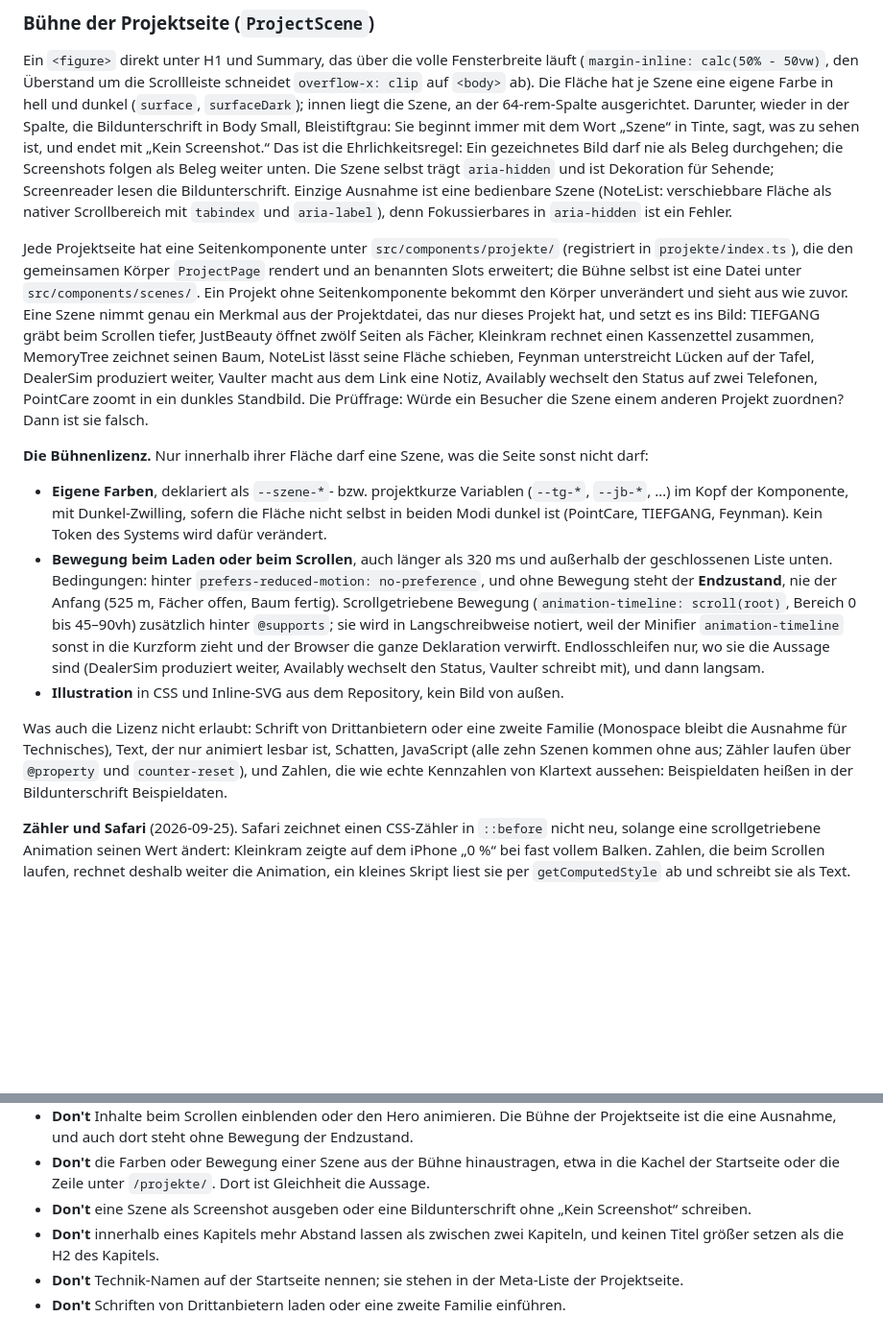
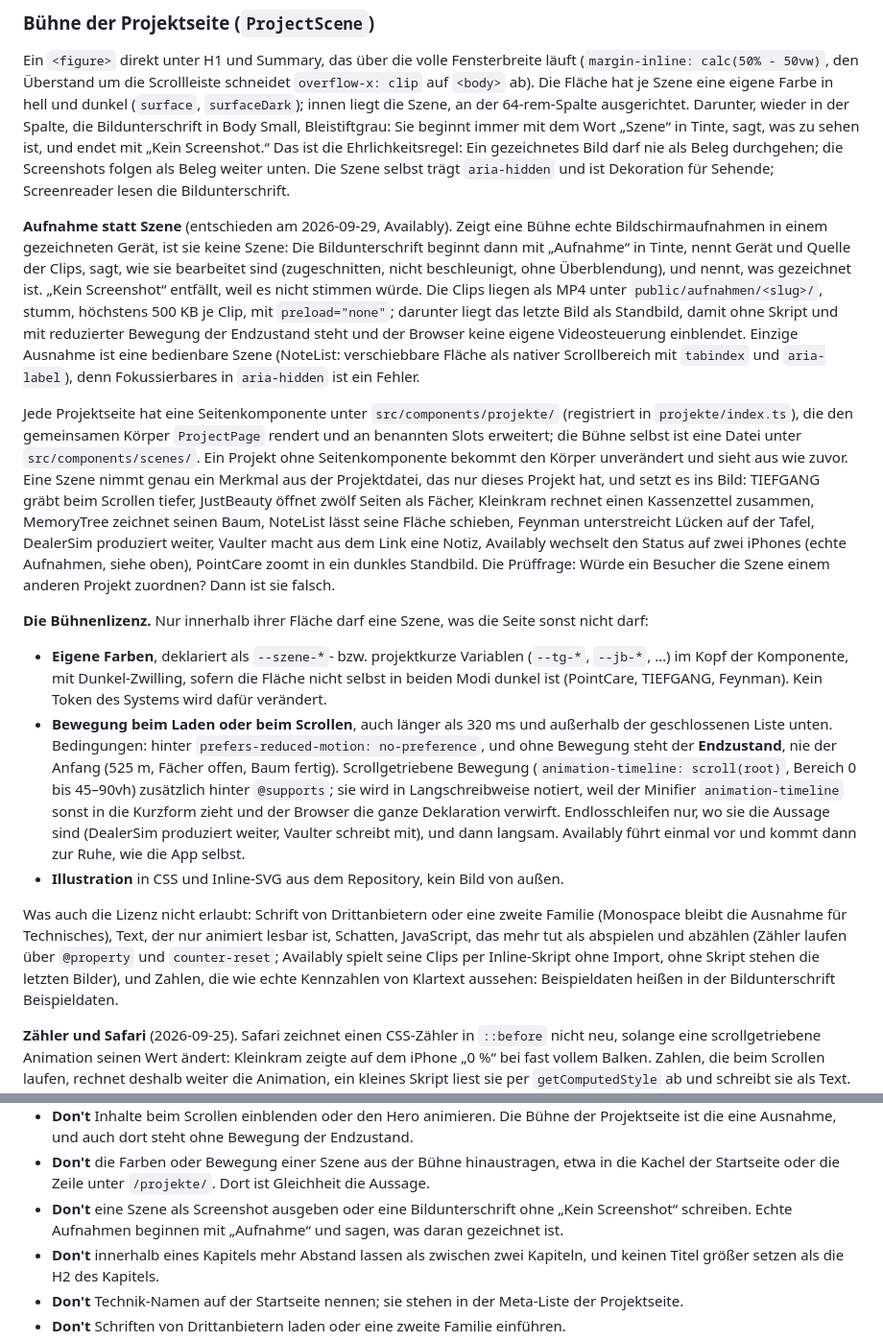
Before and after one commit to User420-bit/Website, a Markdown page: DESIGN.md, 2 parts joined by grey strips. Shown at 96% size. GitHub-like rendering; blank space fills up the shorter version.

Commit message:
docs: Regel für Bühnen mit echten Aufnahmen
DESIGN.md bekommt „Aufnahme statt Szene“: Bildunterschrift mit „Aufnahme“,
Clips unter public/aufnahmen/<slug>/, Standbild darunter. MOTION_PLAN
Punkt 3 für Availably umgesetzt, README verweist darauf.

Co-Authored-By: Claude Opus 5.5 <noreply@anthropic.com>

```diff
--- a/DESIGN.md
+++ b/DESIGN.md
@@ -596,7 +596,15 @@ die Szene, an der 64-rem-Spalte ausgerichtet. Darunter, wieder in der Spalte, di
 Body Small, Bleistiftgrau: Sie beginnt immer mit dem Wort „Szene“ in Tinte, sagt, was zu sehen ist,
 und endet mit „Kein Screenshot.“ Das ist die Ehrlichkeitsregel: Ein gezeichnetes Bild darf nie als
 Beleg durchgehen; die Screenshots folgen als Beleg weiter unten. Die Szene selbst trägt `aria-hidden`
-und ist Dekoration für Sehende; Screenreader lesen die Bildunterschrift. Einzige Ausnahme ist eine
+und ist Dekoration für Sehende; Screenreader lesen die Bildunterschrift.
+
+**Aufnahme statt Szene** (entschieden am 2026-09-29, Availably). Zeigt eine Bühne echte
+Bildschirmaufnahmen in einem gezeichneten Gerät, ist sie keine Szene: Die Bildunterschrift beginnt dann
+mit „Aufnahme“ in Tinte, nennt Gerät und Quelle der Clips, sagt, wie sie bearbeitet sind (zugeschnitten,
+nicht beschleunigt, ohne Überblendung), und nennt, was gezeichnet ist. „Kein Screenshot“ entfällt, weil
+es nicht stimmen würde. Die Clips liegen als MP4 unter `public/aufnahmen/<slug>/`, stumm, höchstens
+500 KB je Clip, mit `preload="none"`; darunter liegt das letzte Bild als Standbild, damit ohne Skript und
+mit reduzierter Bewegung der Endzustand steht und der Browser keine eigene Videosteuerung einblendet. Einzige Ausnahme ist eine
 bedienbare Szene (NoteList: verschiebbare Fläche als nativer Scrollbereich mit `tabindex` und
 `aria-label`), denn Fokussierbares in `aria-hidden` ist ein Fehler.
 
@@ -608,7 +616,7 @@ der Projektdatei, das nur dieses Projekt hat, und setzt es ins Bild: TIEFGANG gr
 tiefer, JustBeauty öffnet zwölf Seiten als Fächer, Kleinkram rechnet einen Kassenzettel zusammen,
 MemoryTree zeichnet seinen Baum, NoteList lässt seine Fläche schieben, Feynman unterstreicht Lücken
 auf der Tafel, DealerSim produziert weiter, Vaulter macht aus dem Link eine Notiz, Availably wechselt
-den Status auf zwei Telefonen, PointCare zoomt in ein dunkles Standbild. Die Prüffrage: Würde ein
+den Status auf zwei iPhones (echte Aufnahmen, siehe oben), PointCare zoomt in ein dunkles Standbild. Die Prüffrage: Würde ein
 Besucher die Szene einem anderen Projekt zuordnen? Dann ist sie falsch.
 
 **Die Bühnenlizenz.** Nur innerhalb ihrer Fläche darf eine Szene, was die Seite sonst nicht darf:
@@ -622,12 +630,14 @@ Besucher die Szene einem anderen Projekt zuordnen? Dann ist sie falsch.
   (`animation-timeline: scroll(root)`, Bereich 0 bis 45–90vh) zusätzlich hinter `@supports`; sie wird
   in Langschreibweise notiert, weil der Minifier `animation-timeline` sonst in die Kurzform zieht und
   der Browser die ganze Deklaration verwirft. Endlosschleifen nur, wo sie die Aussage sind (DealerSim
-  produziert weiter, Availably wechselt den Status, Vaulter schreibt mit), und dann langsam.
+  produziert weiter, Vaulter schreibt mit), und dann langsam. Availably führt einmal vor und kommt dann
+  zur Ruhe, wie die App selbst.
 - **Illustration** in CSS und Inline-SVG aus dem Repository, kein Bild von außen.
 
 Was auch die Lizenz nicht erlaubt: Schrift von Drittanbietern oder eine zweite Familie (Monospace
-bleibt die Ausnahme für Technisches), Text, der nur animiert lesbar ist, Schatten, JavaScript (alle
-zehn Szenen kommen ohne aus; Zähler laufen über `@property` und `counter-reset`), und Zahlen, die wie
+bleibt die Ausnahme für Technisches), Text, der nur animiert lesbar ist, Schatten, JavaScript, das mehr
+tut als abspielen und abzählen (Zähler laufen über `@property` und `counter-reset`; Availably spielt
+seine Clips per Inline-Skript ohne Import, ohne Skript stehen die letzten Bilder), und Zahlen, die wie
 echte Kennzahlen von Klartext aussehen: Beispieldaten heißen in der Bildunterschrift Beispieldaten.
 
 **Zähler und Safari** (2026-09-25). Safari zeichnet einen CSS-Zähler in `::before` nicht neu, solange
@@ -812,7 +822,7 @@ morpht, auch von außerhalb des Fensters.
 - **Don't** die Farben oder Bewegung einer Szene aus der Bühne hinaustragen, etwa in die Kachel der
   Startseite oder die Zeile unter `/projekte/`. Dort ist Gleichheit die Aussage.
 - **Don't** eine Szene als Screenshot ausgeben oder eine Bildunterschrift ohne „Kein Screenshot“
-  schreiben.
+  schreiben. Echte Aufnahmen beginnen mit „Aufnahme“ und sagen, was daran gezeichnet ist.
 - **Don't** innerhalb eines Kapitels mehr Abstand lassen als zwischen zwei Kapiteln, und keinen Titel
   größer setzen als die H2 des Kapitels.
 - **Don't** Technik-Namen auf der Startseite nennen; sie stehen in der Meta-Liste der Projektseite.
```
Also changed, not shown: README.md (+2 -1 lines), docs/MOTION_PLAN.md (+7 -1 lines).
